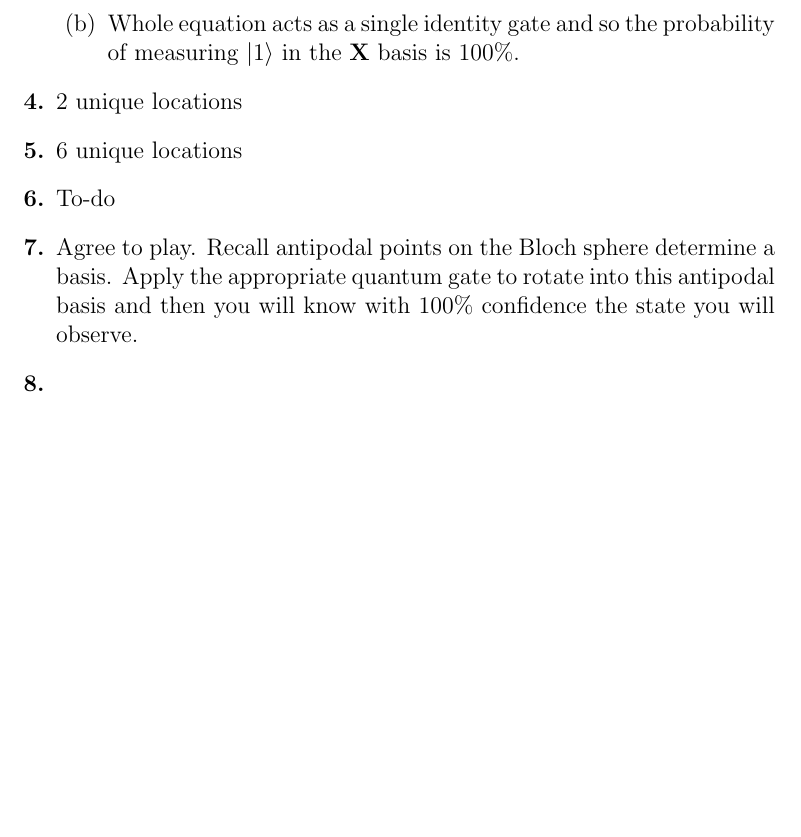
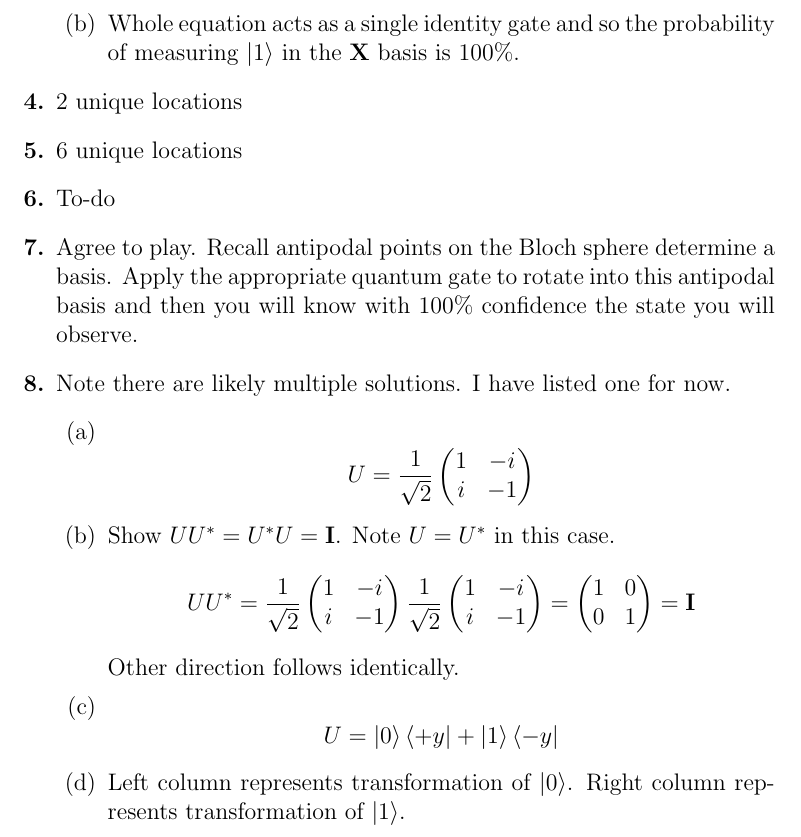
Before and after one commit to ProfRonCytron/ZeboCopy, a LaTeX problem sheet (exercises/handwritten/ps2-sol.tex): part of page 2 of 2, cut so that both start at the same text, the shorter picture padded with empty space. Compiled offline with pdfLaTeX.

Commit message:
Update on Overleaf.

```diff
--- a/exercises/handwritten/ps2-sol.tex
+++ b/exercises/handwritten/ps2-sol.tex
@@ -85,7 +85,32 @@
     \item 6 unique locations
     \item To-do
     \item Agree to play. Recall antipodal points on the Bloch sphere determine a basis. Apply the appropriate quantum gate to rotate into this antipodal basis and then you will know with 100\% confidence the state you will observe.
-    \item
+    \item Note there are likely multiple solutions. I have listed one for now.
+        \begin{enumerate}
+            \item \[U = \frac{1}{\sqrt{2}}\begin{pmatrix}
+                        1 & -i \\
+                        i & -1
+                        \end{pmatrix}\]
+            \item Show $UU^* = U^*U = \mathbf{I}$. Note $U = U^*$ in this case.
+                \[UU^* = \frac{1}{\sqrt{2}}\begin{pmatrix}
+                        1 & -i \\
+                        i & -1
+                        \end{pmatrix}
+                        \frac{1}{\sqrt{2}}\begin{pmatrix}
+                        1 & -i \\
+                        i & -1
+                        \end{pmatrix}
+                        =
+                        \begin{pmatrix}
+                        1 & 0 \\
+                        0 & 1
+                        \end{pmatrix}
+                        = \mathbf{I}
+                        \]
+                Other direction follows identically.
+            \item \[U = \ket{0}\bra{+y} + \ket{1}\bra{-y}\]
+            \item Left column represents transformation of $\ket{0}$. Right column represents transformation of $\ket{1}$.
+        \end{enumerate}
 \end{enumerate}
 
 
```
Also changed, not shown: exercises/handwritten/ps2.tex (+9 -1 lines).
